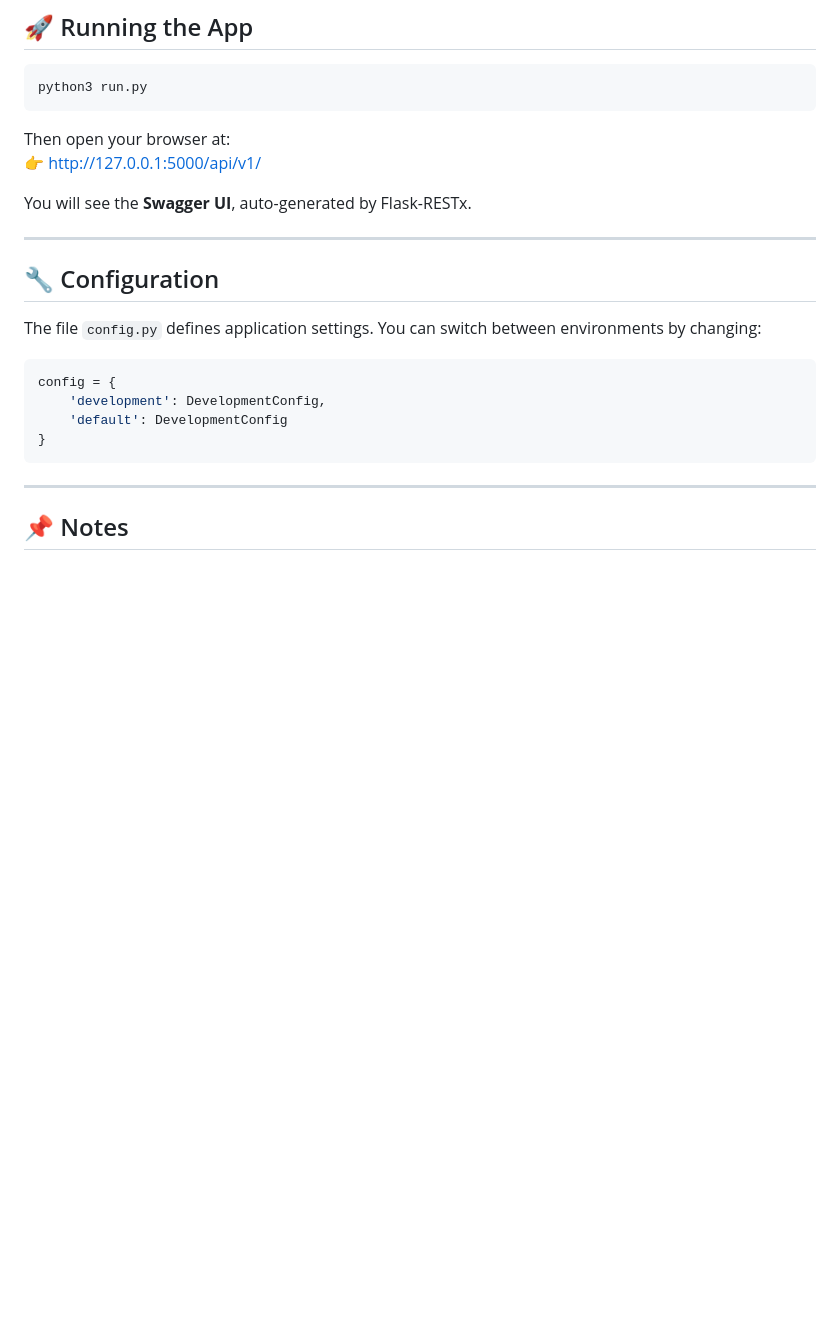
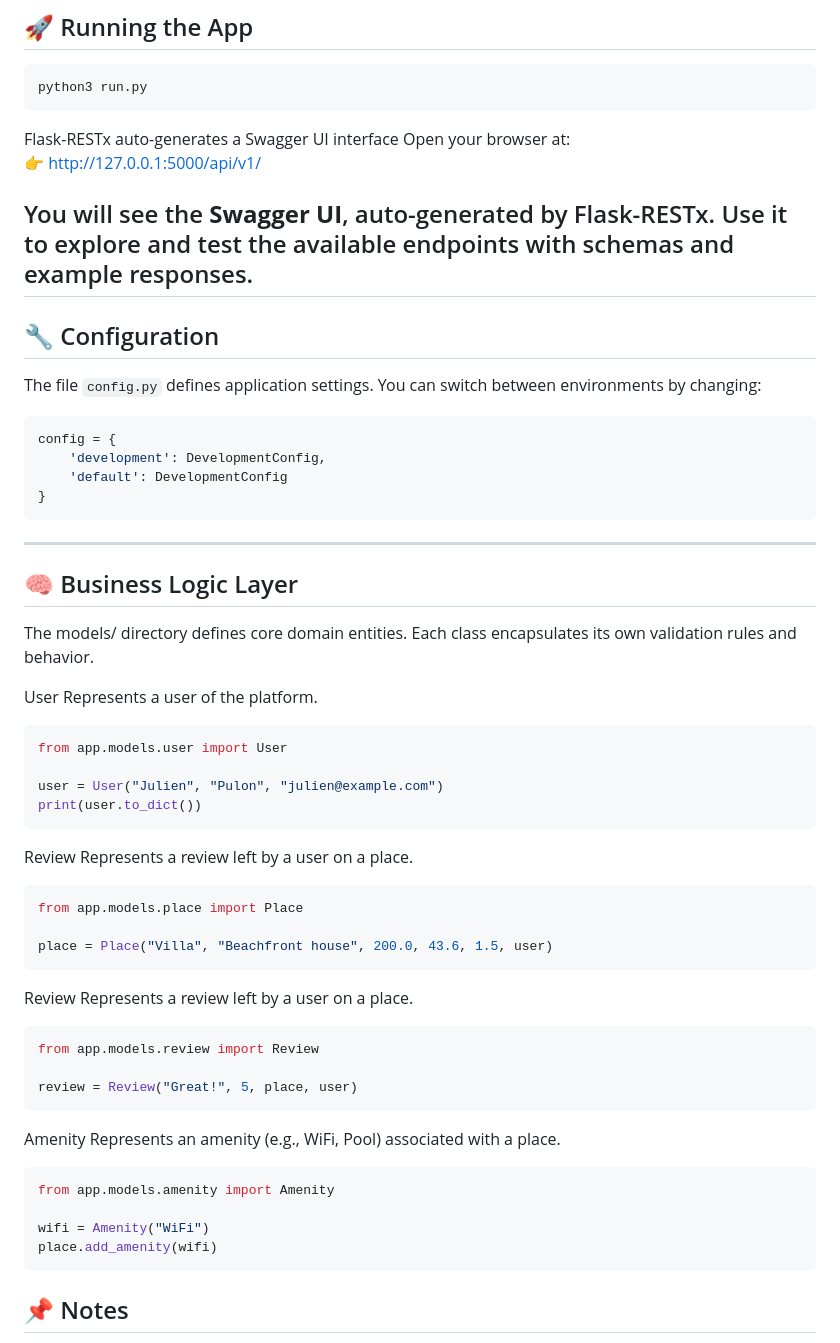
Before and after one commit to hagguishel/holbertonschool-hbnb, a Markdown page: part2/README.md, the part around the change. Drawn GitHub-style; blank space fills up the shorter version.

Commit message:
add logic business to readme.md

````diff
--- a/part2/README.md
+++ b/part2/README.md
@@ -77,12 +77,12 @@ pip install -r requirements.txt
 ```bash
 python3 run.py
 ```
-
-Then open your browser at:
+Flask-RESTx auto-generates a Swagger UI interface
+Open your browser at:
 👉 [http://127.0.0.1:5000/api/v1/](http://127.0.0.1:5000/api/v1/)
 
 You will see the **Swagger UI**, auto-generated by Flask-RESTx.
-
+Use it to explore and test the available endpoints with schemas and example responses.
 ---
 
 ## 🔧 Configuration
@@ -97,6 +97,49 @@ config = {
 ```
 
 ---
+
+## 🧠 Business Logic Layer
+
+The models/ directory defines core domain entities. Each class encapsulates its own validation rules and behavior.
+
+User
+Represents a user of the platform.
+
+```python
+from app.models.user import User
+
+user = User("Julien", "Pulon", "julien@example.com")
+print(user.to_dict())
+```
+
+Review
+Represents a review left by a user on a place.
+
+```python
+from app.models.place import Place
+
+place = Place("Villa", "Beachfront house", 200.0, 43.6, 1.5, user)
+```
+
+Review
+Represents a review left by a user on a place.
+
+```python
+from app.models.review import Review
+
+review = Review("Great!", 5, place, user)
+```
+
+Amenity
+Represents an amenity (e.g., WiFi, Pool) associated with a place.
+
+```python
+from app.models.amenity import Amenity
+
+wifi = Amenity("WiFi")
+place.add_amenity(wifi)
+```
+
 
 ## 📌 Notes
 
````
